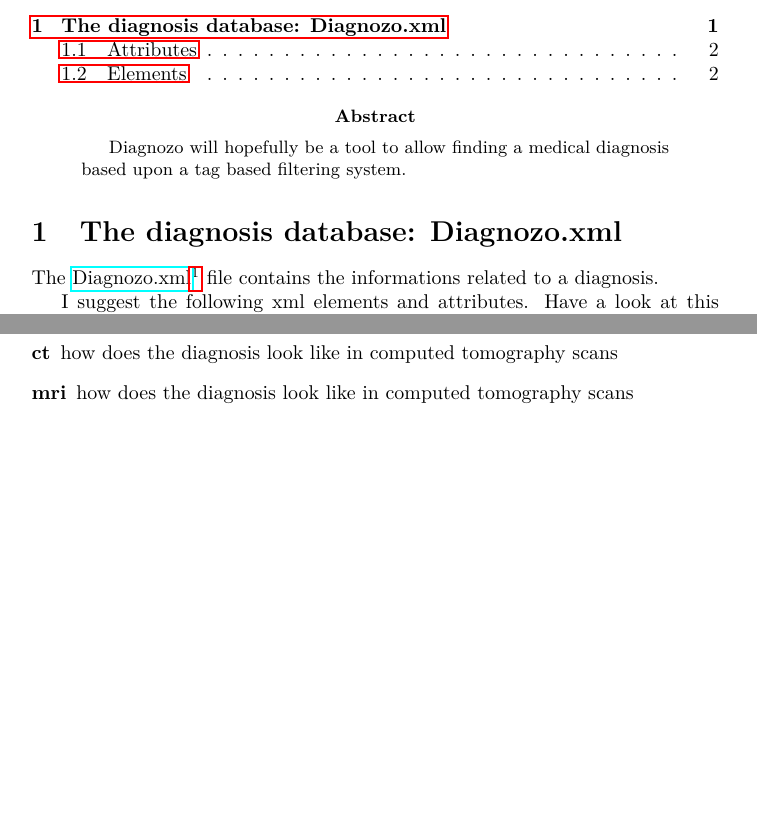
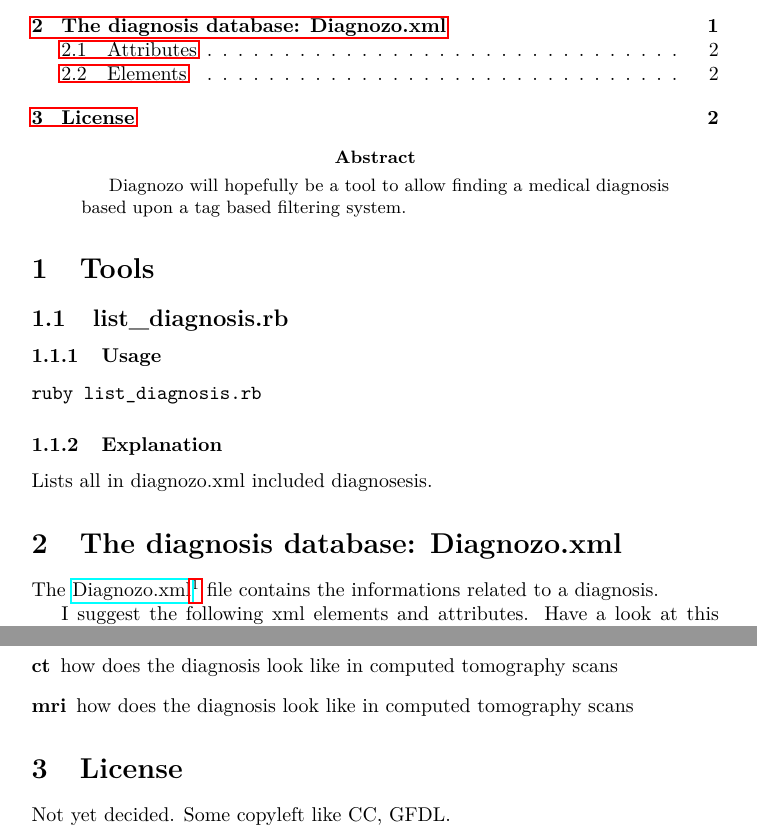
Before and after one commit to braegel/Diagnozo, a LaTeX paper (readme.tex): two parts of pages 1 and 2 of 2, joined at a grey line, cut so that both start at the same text, the shorter picture padded with empty space. Compiled offline with pdfLaTeX.

Commit message:
documentation for list_diagnosis.rb

```diff
--- a/readme.tex
+++ b/readme.tex
@@ -17,6 +17,18 @@
 \begin{abstract}
 Diagnozo will hopefully be a tool to allow finding a medical diagnosis based upon a tag based filtering system.
 \end{abstract}
+
+\section{Tools}
+
+\subsection{list\_diagnosis.rb}
+\subsubsection{Usage}
+\begin{verbatim}
+ruby list_diagnosis.rb
+\end{verbatim}
+
+\subsubsection{Explanation}
+Lists all in diagnozo.xml included diagnosesis.
+
 
 \section{The diagnosis database: Diagnozo.xml}
 
@@ -56,4 +68,6 @@ All elements can be used multiple times per diagnosis.
 	\item[mri] how does the diagnosis look like in computed tomography scans
 \end{description}
 
+\section{License}
+Not yet decided. Some copyleft like CC, GFDL.
 \end{document}
```
Also changed, not shown: readme.pdf.
